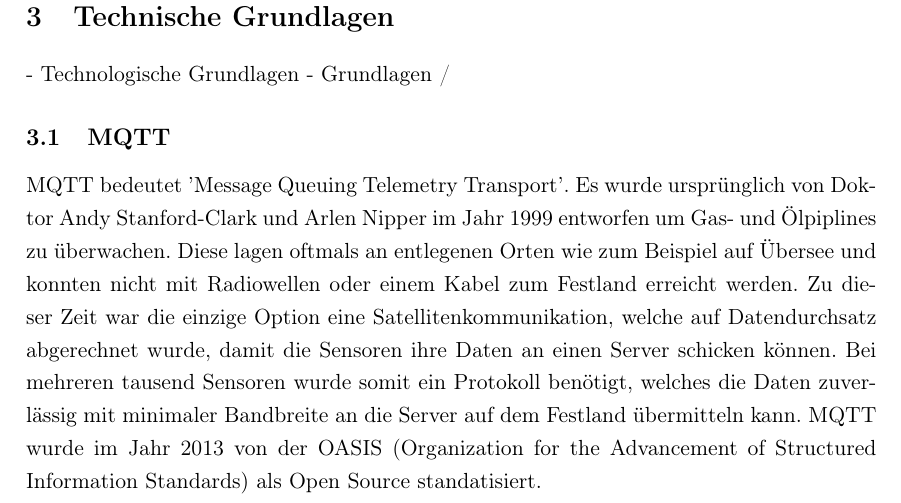
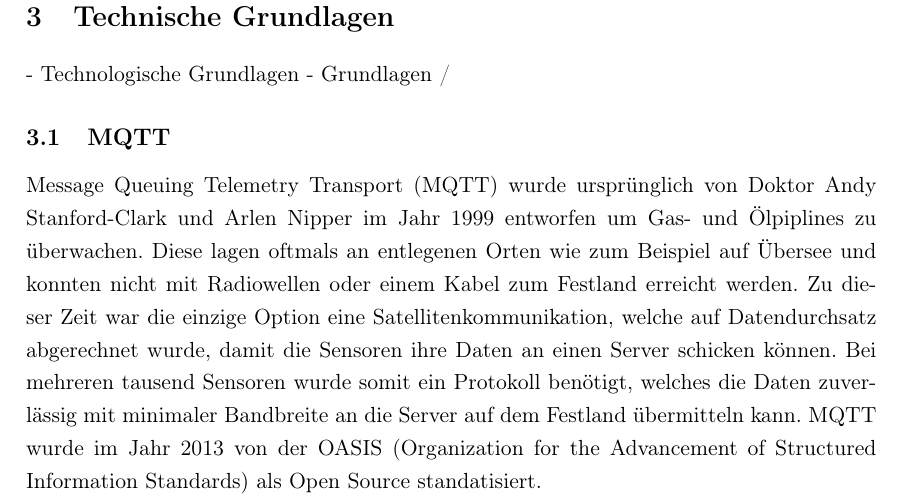
Before and after one commit to breuerfelix/bachelor-thesis, a LaTeX document (main.tex, which reads content/index.tex, other/glossaries.tex): part of page 5 of 14 before the commit and part of page 5 of 15 after it, cut so that both start at the same text. Compiled offline with pdfLaTeX.

Commit message:
test glossaries
Signed-off-by: Felix Breuer <fbreuer@pm.me>

```diff
--- a/content/index.tex
+++ b/content/index.tex
@@ -42,7 +42,7 @@ industrial bereich
 \subsection{MQTT}
 %https://www.paessler.com/it-explained/mqtt
 %https://www.hivemq.com/blog/how-to-get-started-with-mqtt/
-MQTT bedeutet 'Message Queuing Telemetry Transport'. Es wurde ursprünglich von Doktor Andy Stanford-Clark und Arlen Nipper im Jahr 1999 entworfen um Gas- und Ölpiplines zu überwachen. Diese lagen oftmals an entlegenen Orten wie zum Beispiel auf Übersee und konnten nicht mit Radiowellen oder einem Kabel zum Festland erreicht werden. Zu dieser Zeit war die einzige Option eine Satellitenkommunikation, welche auf Datendurchsatz abgerechnet wurde, damit die Sensoren ihre Daten an einen Server schicken können. Bei mehreren tausend Sensoren wurde somit ein Protokoll benötigt, welches die Daten zuverlässig mit minimaler Bandbreite an die Server auf dem Festland übermitteln kann.
+\acrfull{mqtt} wurde ursprünglich von Doktor Andy Stanford-Clark und Arlen Nipper im Jahr 1999 entworfen um Gas- und Ölpiplines zu überwachen. Diese lagen oftmals an entlegenen Orten wie zum Beispiel auf Übersee und konnten nicht mit Radiowellen oder einem Kabel zum Festland erreicht werden. Zu dieser Zeit war die einzige Option eine Satellitenkommunikation, welche auf Datendurchsatz abgerechnet wurde, damit die Sensoren ihre Daten an einen Server schicken können. Bei mehreren tausend Sensoren wurde somit ein Protokoll benötigt, welches die Daten zuverlässig mit minimaler Bandbreite an die Server auf dem Festland übermitteln kann.
 MQTT wurde im Jahr 2013 von der OASIS (Organization for the Advancement of Structured Information Standards) als Open Source standatisiert.
 
 MQTT ist ein Layer 7 'Publish and Subscribe' Protkoll, welches auf TCP / IP aufsetzt. Anders als das Request / Response Paradigma bei HTTP ist MQTT Event gesteuert und erlaubt Nachrichten direkt an einen bestimmten Client zu schicken. Dadurch muss dieser nicht periodisch nach neuen Nachrichten fragen und minimiert somit den Datendurchsatz.
--- a/main.tex
+++ b/main.tex
@@ -7,8 +7,11 @@
 % language
 \usepackage[ngerman]{babel}
 
+% abkürzungsverzeichnis
+\input{other/glossaries}
+
 % custom minted code until shell-escape is implemented in tectonic
-\input{snippets/minted.tex}
+\input{snippets/minted}
 
 \usepackage{graphicx}
 \usepackage{ragged2e}
--- /dev/null
+++ b/other/glossaries.tex
@@ -0,0 +1,10 @@
+\usepackage[acronym, toc]{glossaries}
+\makeglossaries
+
+\newglossaryentry{latex}
+{
+    name=latex,
+    description={Is a mark up language specially suited for scientific documents}
+}
+
+\newacronym{mqtt}{MQTT}{Message Queuing Telemetry Transport}
```
Also changed, not shown: content/index.tex (2 more changed lines), main.tex (12 more changed lines).
